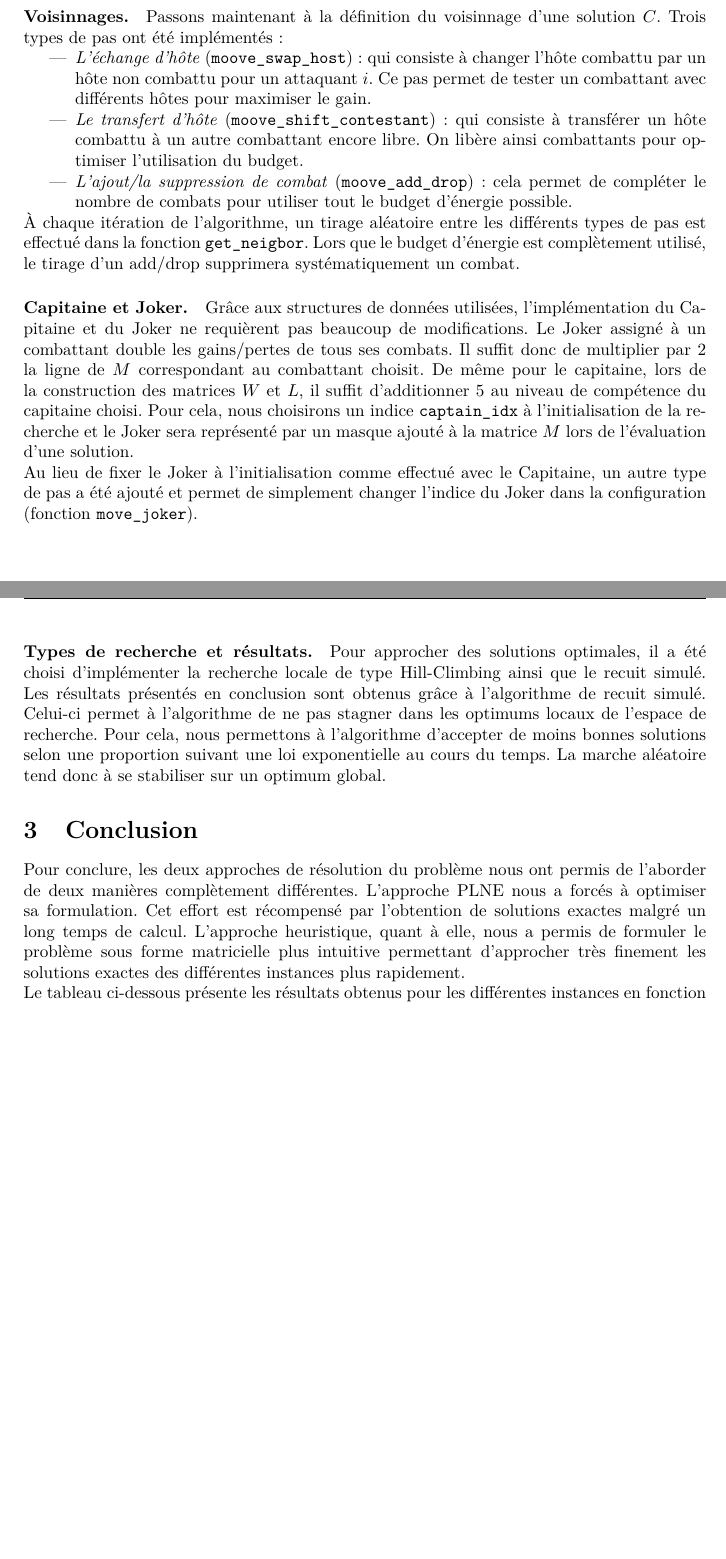
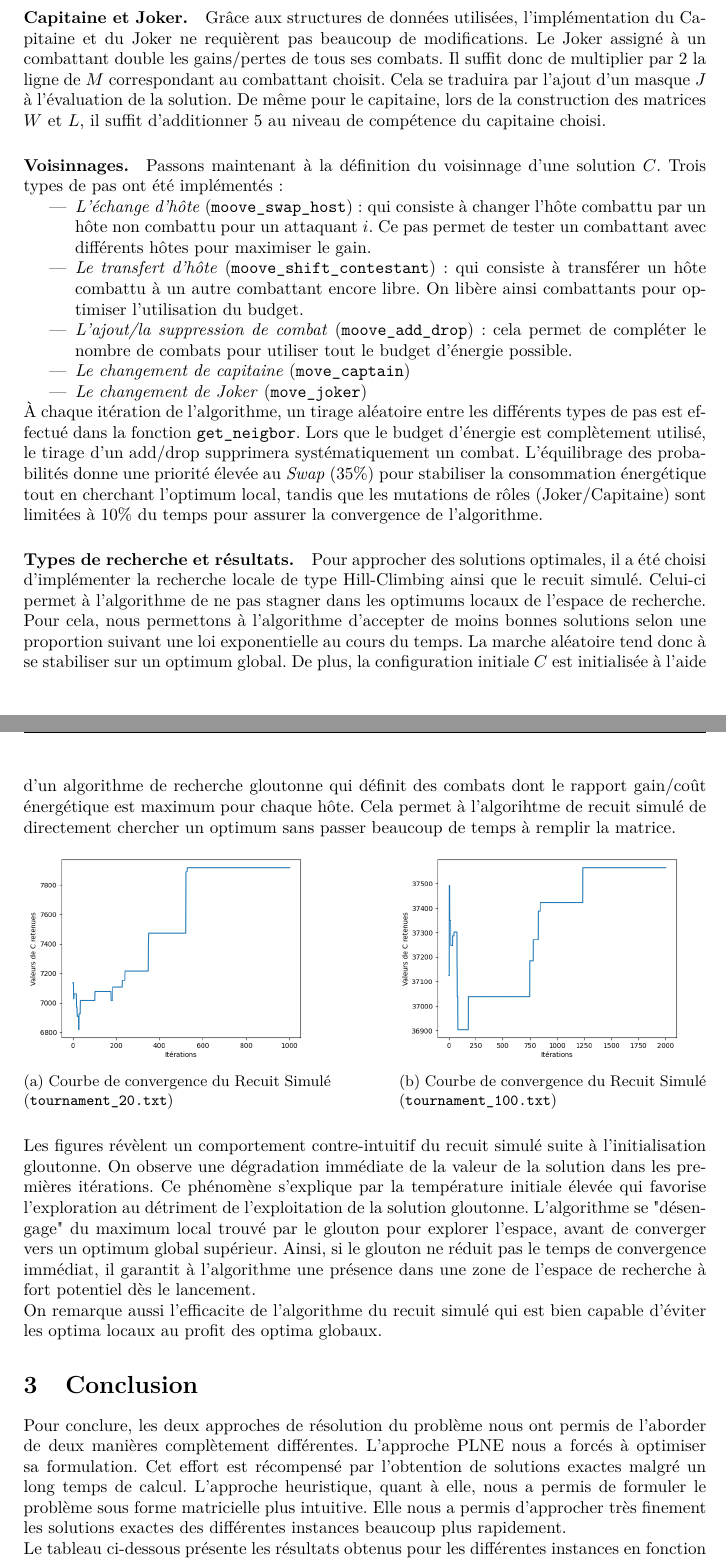
Before and after one commit to winston2968/Combinatorial-Optimization, a LaTeX document (report/report.tex): two parts of pages 3 and 4 of 4, joined at a grey line, cut so that both start at the same text, the shorter picture padded with empty space. The pictures show the PDF file report/report.pdf that the author committed with the source.

Commit message:
Final Version

```diff
--- a/report/report.tex
+++ b/report/report.tex
@@ -139,9 +138,9 @@ où $\odot$ est la multiplication termes à termes des deux matrices. On a donc
     \begin{align}
         Tr (^t C M)_{i,j} = \sum_{j=1}^{n} \sum_{i=1}^{p} C_{i,j} M_{i,j} = \sum_{j=1}^{n} \sum_{i=1}^{p} C \odot M
     \end{align}
-D'autre part, pour calculer le coût total en énergie d'une configuration $C$, il suffit aussi d'effectuer :
+D'autre part, pour calculer le coût total en énergie $E_\text{totale}$ d'une configuration $C$, il suffit aussi d'effectuer :
     \begin{equation}
-        \sum_{j=1}^{n} (C \times E).
+        E_\text{totale} = \; ^t 1_p (C \times E).
     \end{equation}
 Nous effectuons ce calcul grâce à la fonction \texttt{get\_energy\_value}.
 Enfin, pour déterminer la valeur de la pénalité à soustraire au gain de chaque configuration, nous devons
@@ -162,3 +164,8 @@ du problème, le stockaque de $M$ et $E$ peuvent s'avérer plus contraignant.
+multiplier par $2$ la ligne de $M$ correspondant au combattant choisit. Cela se traduira par l'ajout d'un masque
+$J$ à l'évaluation de la solution.
+De même pour le capitaine, lors de la construction des matrices $W$ et $L$, il suffit d'additionner $5$ au niveau de
+compétence du capitaine choisi.
+
 \paragraph{Voisinnages.}
 Passons maintenant à la définition du voisinnage d'une solution $C$. Trois types de pas ont été implémentés :
 
@@ -169,6 +176,8 @@ Passons maintenant à la définition du voisinnage d'une solution $C$. Trois typ
     On libère ainsi combattants pour optimiser l'utilisation du budget.
     \item \emph{L'ajout/la suppression de combat} (\texttt{moove\_add\_drop}) : cela permet de compléter le nombre de combats pour utiliser
     tout le budget d'énergie possible.
+    \item \emph{Le changement de capitaine} (\texttt{move\_captain})
+    \item \emph{Le changement de Joker} (\texttt{move\_joker})
 \end{itemize}
 
 À chaque itération de l'algorithme, un tirage aléatoire entre les différents types de pas est effectué dans la fonction
@@ -184,16 +186,42 @@ compétence du capitaine choisi.
-Pour cela, nous choisirons un indice \texttt{captain\_idx} à l'initialisation de la recherche et le Joker
-sera représenté par un masque ajouté à la matrice $M$ lors de l'évaluation d'une solution.
-
-Au lieu de fixer le Joker à l'initialisation comme effectué avec le Capitaine, un autre type de pas a été ajouté et
-permet de simplement changer l'indice du Joker dans la configuration (fonction \texttt{move\_joker}).
+L'équilibrage des probabilités donne une priorité élevée au \textit{Swap} (35\%) pour stabiliser la consommation énergétique
+tout en cherchant l'optimum local, tandis que les mutations de rôles (Joker/Capitaine) sont limitées à 10\% du temps
+pour assurer la convergence de l'algorithme.
 
 \paragraph{Types de recherche et résultats.}
 Pour approcher des solutions optimales, il a été choisi d'implémenter la recherche locale de type Hill-Climbing ainsi
-que le recuit simulé. Les résultats présentés en conclusion sont obtenus grâce à l'algorithme de recuit simulé.
+que le recuit simulé.
 Celui-ci permet à l'algorithme de ne pas stagner dans les optimums locaux de l'espace de recherche.
 Pour cela, nous permettons à l'algorithme d'accepter de moins bonnes solutions selon une proportion suivant une
 loi exponentielle au cours du temps. La marche aléatoire tend donc à se stabiliser sur un optimum global.
+De plus, la configuration initiale $C$ est initialisée à l'aide d'un algorithme de recherche gloutonne qui définit
+des combats dont le rapport gain/coût énergétique est maximum pour chaque hôte. Cela permet à l'algorihtme de recuit simulé
+de directement chercher un optimum sans passer beaucoup de temps à remplir la matrice.
 
+\begin{figure}[H]
+    \centering
+    \begin{subfigure}[b]{0.45\textwidth}
+        \centering
+        \includegraphics[width=\textwidth]{images/evolution_tournament_20_2.png}
+        \caption{Courbe de convergence du Recuit Simulé (\texttt{tournament\_20.txt})}
+    \end{subfigure}
+    \hfill
+    \begin{subfigure}[b]{0.45\textwidth}
+        \centering
+        \includegraphics[width=\textwidth]{images/evolution_tournament_100_1.png}
+        \caption{Courbe de convergence du Recuit Simulé (\texttt{tournament\_100.txt})}
+    \end{subfigure}
+\end{figure}
+
+Les figures révèlent un comportement contre-intuitif du recuit simulé suite à l'initialisation gloutonne. On observe
+une dégradation immédiate de la valeur de la solution dans les premières itérations.
+Ce phénomène s'explique par la température initiale élevée qui favorise l'exploration au détriment de l'exploitation
+de la solution gloutonne. L'algorithme se "désengage" du maximum local trouvé par le glouton pour explorer l'espace,
+avant de converger vers un optimum global supérieur. Ainsi, si le glouton ne réduit pas le temps de convergence
+immédiat, il garantit à l'algorithme une présence dans une zone de l'espace de recherche à fort potentiel dès le
+lancement.
+
+On remarque aussi l'efficacite de l'algorithme du recuit simulé qui est bien capable d'éviter les optima locaux
+au profit des optima globaux.
 % ==================================================================================================================================
 % Conclusion
 
@@ -202,8 +230,8 @@ loi exponentielle au cours du temps. La marche aléatoire tend donc à se stabil
 Pour conclure, les deux approches de résolution du problème nous ont permis de l'aborder de deux manières
 complètement différentes. L'approche PLNE nous a forcés à optimiser sa formulation. Cet effort est récompensé par
 l'obtention de solutions exactes malgré un long temps de calcul.
-L'approche heuristique, quant à elle, nous a permis de formuler le problème sous forme matricielle plus intuitive permettant
-d'approcher très finement les solutions exactes des différentes instances plus rapidement.
+L'approche heuristique, quant à elle, nous a permis de formuler le problème sous forme matricielle plus intuitive. Elle nous a permis
+d'approcher très finement les solutions exactes des différentes instances beaucoup plus rapidement.
 
 Le tableau ci-dessous présente les résultats obtenus pour les différentes instances en fonction de la méthode utilisée :
 
```
Also changed, not shown: report/header_report.tex (+1 -0 lines), report/images/evolution_tournament_100_1.png (added), report/images/evolution_tournament_20_1.png (added), report/images/evolution_tournament_20_2.png (added), report/report.pdf, report/report.tex (21 more changed lines), 7 other files.
